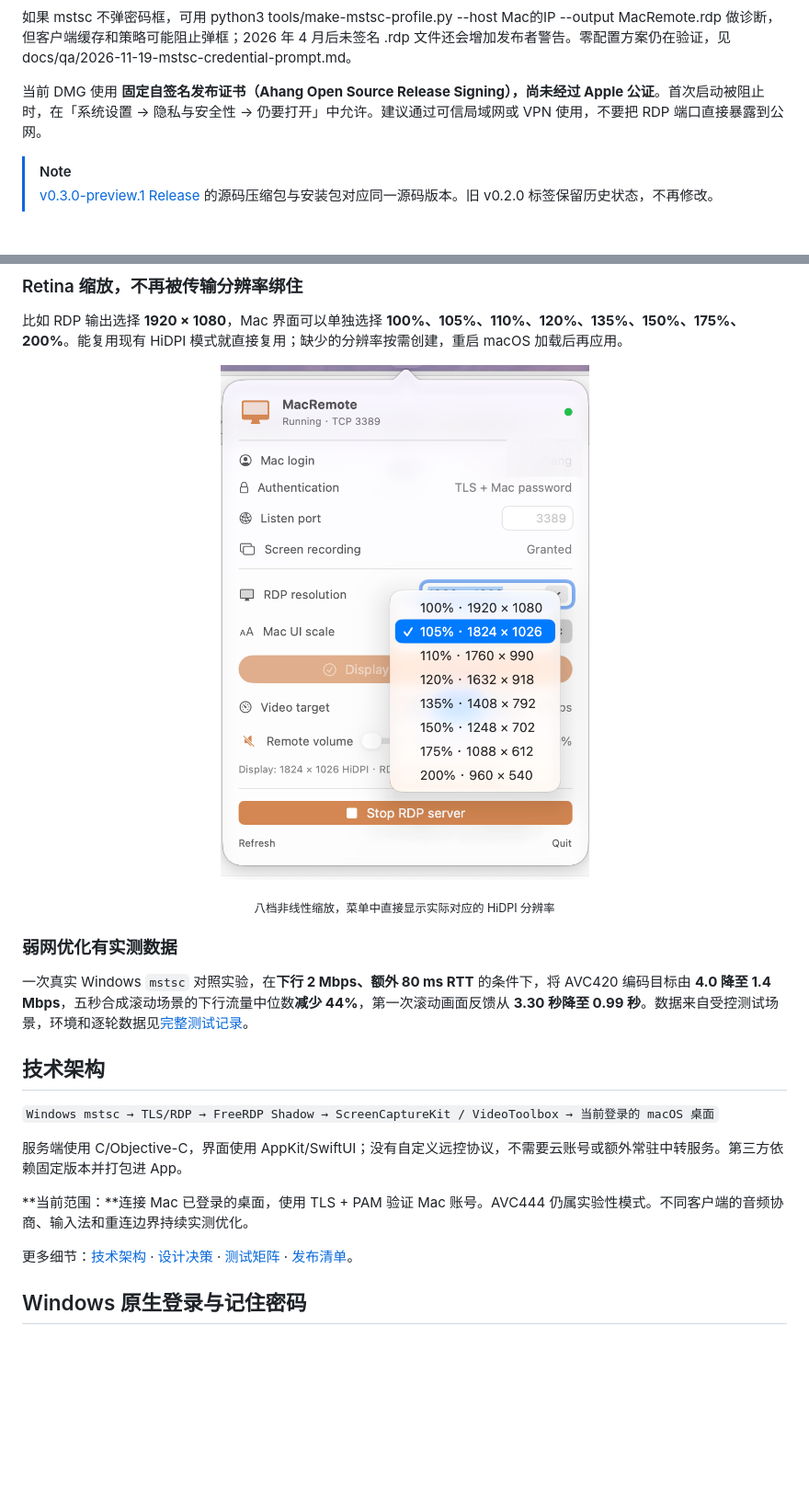
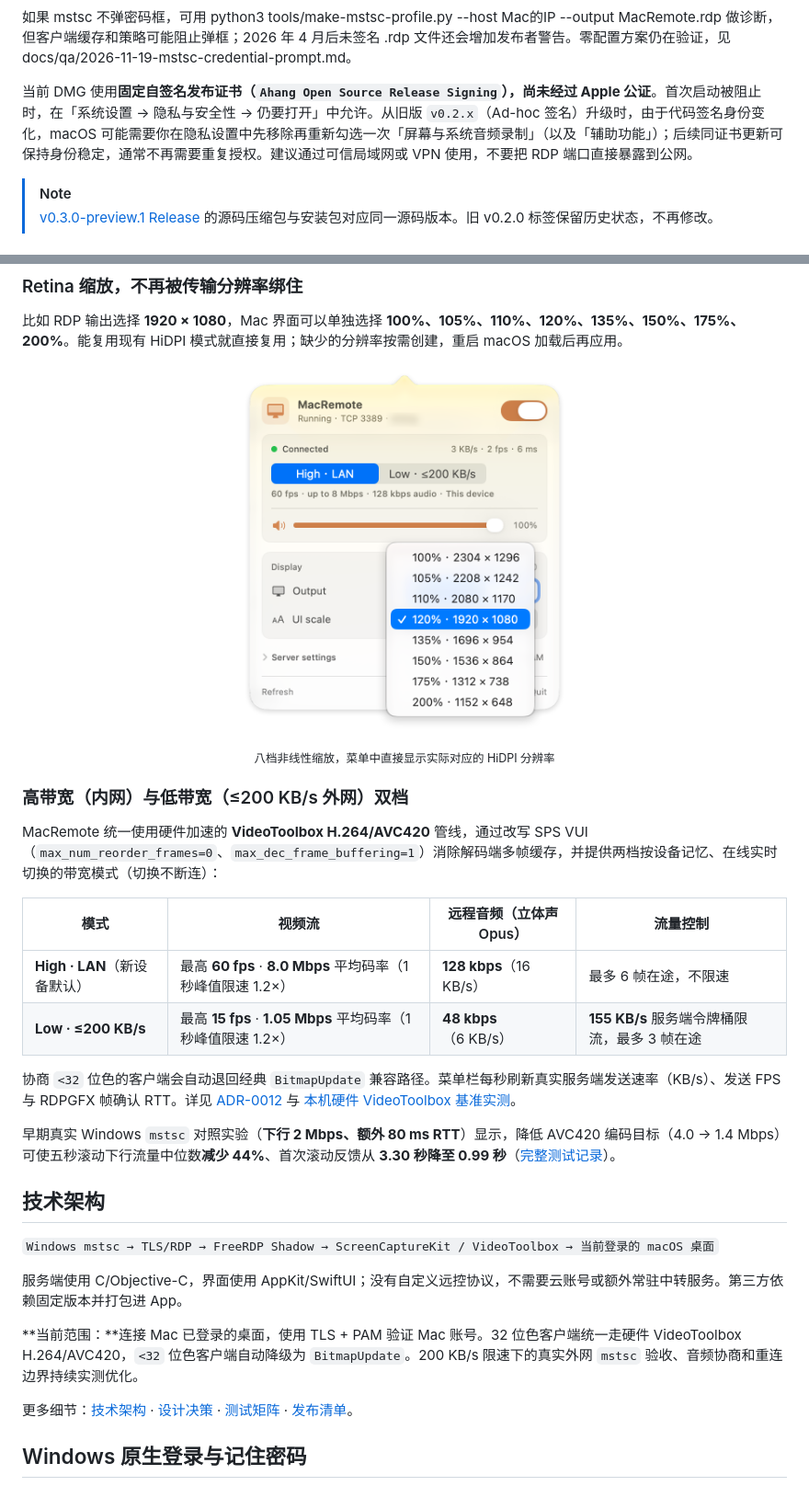
Before and after one commit to ahang39/MacRemote, a Markdown page: README.zh-CN.md, 2 parts joined by grey strips. Shown at 92% size. Drawn GitHub-style; pictures changed too: docs/assets/macremote-hidpi-scales.png; blank space fills up the shorter version.

Commit message:
docs: update README and live v0.3.0 menu bar screenshots

```diff
--- a/README.zh-CN.md
+++ b/README.zh-CN.md
@@ -53,7 +53,7 @@ Windows 本来就自带好用的远程桌面。MacRemote 做的事情很直接
 
 如果 mstsc 不弹密码框，可用 python3 tools/make-mstsc-profile.py --host Mac的IP --output MacRemote.rdp 做诊断，但客户端缓存和策略可能阻止弹框；2026 年 4 月后未签名 .rdp 文件还会增加发布者警告。零配置方案仍在验证，见 docs/qa/2026-11-19-mstsc-credential-prompt.md。
 
-当前 DMG 使用 **固定自签名发布证书（Ahang Open Source Release Signing），尚未经过 Apple 公证**。首次启动被阻止时，在「系统设置 → 隐私与安全性 → 仍要打开」中允许。建议通过可信局域网或 VPN 使用，不要把 RDP 端口直接暴露到公网。
+当前 DMG 使用**固定自签名发布证书（`Ahang Open Source Release Signing`），尚未经过 Apple 公证**。首次启动被阻止时，在「系统设置 → 隐私与安全性 → 仍要打开」中允许。从旧版 `v0.2.x`（Ad-hoc 签名）升级时，由于代码签名身份变化，macOS 可能需要你在隐私设置中先移除再重新勾选一次「屏幕与系统音频录制」（以及「辅助功能」）；后续同证书更新可保持身份稳定，通常不再需要重复授权。建议通过可信局域网或 VPN 使用，不要把 RDP 端口直接暴露到公网。
 
 > [!NOTE]
 > [v0.3.0-preview.1 Release](https://github.com/ahang39/MacRemote/releases/tag/v0.3.0-preview.1) 的源码压缩包与安装包对应同一源码版本。旧 v0.2.0 标签保留历史状态，不再修改。
@@ -77,13 +77,22 @@ Windows 本来就自带好用的远程桌面。MacRemote 做的事情很直接
 比如 RDP 输出选择 **1920 × 1080**，Mac 界面可以单独选择 **100%、105%、110%、120%、135%、150%、175%、200%**。能复用现有 HiDPI 模式就直接复用；缺少的分辨率按需创建，重启 macOS 加载后再应用。
 
 <p align="center">
-  <a href="docs/assets/macremote-hidpi-scales.png"><img src="docs/assets/macremote-hidpi-scales.png" width="420" alt="MacRemote 八档 HiDPI 缩放下拉菜单实拍"></a>
+  <a href="docs/assets/macremote-hidpi-scales.png"><img src="docs/assets/macremote-hidpi-scales.png" width="380" alt="MacRemote 八档 HiDPI 缩放下拉菜单实拍"></a>
 </p>
 <p align="center"><sub>八档非线性缩放，菜单中直接显示实际对应的 HiDPI 分辨率</sub></p>
 
-### 弱网优化有实测数据
+### 高带宽（内网）与低带宽（≤200 KB/s 外网）双档
 
-一次真实 Windows `mstsc` 对照实验，在**下行 2 Mbps、额外 80 ms RTT** 的条件下，将 AVC420 编码目标由 **4.0 降至 1.4 Mbps**，五秒合成滚动场景的下行流量中位数**减少 44%**，第一次滚动画面反馈从 **3.30 秒降至 0.99 秒**。数据来自受控测试场景，环境和逐轮数据见[完整测试记录](docs/qa/2026-11-17-mstsc-wan.md)。
+MacRemote 统一使用硬件加速的 **VideoToolbox H.264/AVC420** 管线，通过改写 SPS VUI（`max_num_reorder_frames=0`、`max_dec_frame_buffering=1`）消除解码端多帧缓存，并提供两档按设备记忆、在线实时切换的带宽模式（切换不断连）：
+
+| 模式 | 视频流 | 远程音频（立体声 Opus） | 流量控制 |
+| --- | --- | --- | --- |
+| **High · LAN**（新设备默认） | 最高 **60 fps** · **8.0 Mbps** 平均码率（1 秒峰值限速 1.2×） | **128 kbps**（16 KB/s） | 最多 6 帧在途，不限速 |
+| **Low · ≤200 KB/s** | 最高 **15 fps** · **1.05 Mbps** 平均码率（1 秒峰值限速 1.2×） | **48 kbps**（6 KB/s） | **155 KB/s** 服务端令牌桶限流，最多 3 帧在途 |
+
+协商 `<32` 位色的客户端会自动退回经典 `BitmapUpdate` 兼容路径。菜单栏每秒刷新真实服务端发送速率（KB/s）、发送 FPS 与 RDPGFX 帧确认 RTT。详见 [ADR-0012](docs/adr/0012-bandwidth-profiles-and-low-latency-h264.md) 与 [本机硬件 VideoToolbox 基准实测](docs/qa/2026-11-21-bandwidth-profiles-refactor.md)。
+
+早期真实 Windows `mstsc` 对照实验（**下行 2 Mbps、额外 80 ms RTT**）显示，降低 AVC420 编码目标（4.0 → 1.4 Mbps）可使五秒滚动下行流量中位数**减少 44%**、首次滚动反馈从 **3.30 秒降至 0.99 秒**（[完整测试记录](docs/qa/2026-11-17-mstsc-wan.md)）。
 
 ## 技术架构
 
@@ -91,7 +100,7 @@ Windows 本来就自带好用的远程桌面。MacRemote 做的事情很直接
 
 服务端使用 C/Objective-C，界面使用 AppKit/SwiftUI；没有自定义远控协议，不需要云账号或额外常驻中转服务。第三方依赖固定版本并打包进 App。
 
-**当前范围：**连接 Mac 已登录的桌面，使用 TLS + PAM 验证 Mac 账号。AVC444 仍属实验性模式。不同客户端的音频协商、输入法和重连边界持续实测优化。
+**当前范围：**连接 Mac 已登录的桌面，使用 TLS + PAM 验证 Mac 账号。32 位色客户端统一走硬件 VideoToolbox H.264/AVC420，`<32` 位色客户端自动降级为 `BitmapUpdate`。200 KB/s 限速下的真实外网 `mstsc` 验收、音频协商和重连边界持续实测优化。
 
 更多细节：[技术架构](docs/ARCHITECTURE.md) · [设计决策](docs/adr/) · [测试矩阵](docs/TESTING.md) · [发布清单](docs/RELEASE_CHECKLIST.md)。
 
```
Also changed, not shown: other parts of README.zh-CN.md (+2 -2 lines), README.md (+17 -8 lines), docs/assets/macremote-settings.png.
